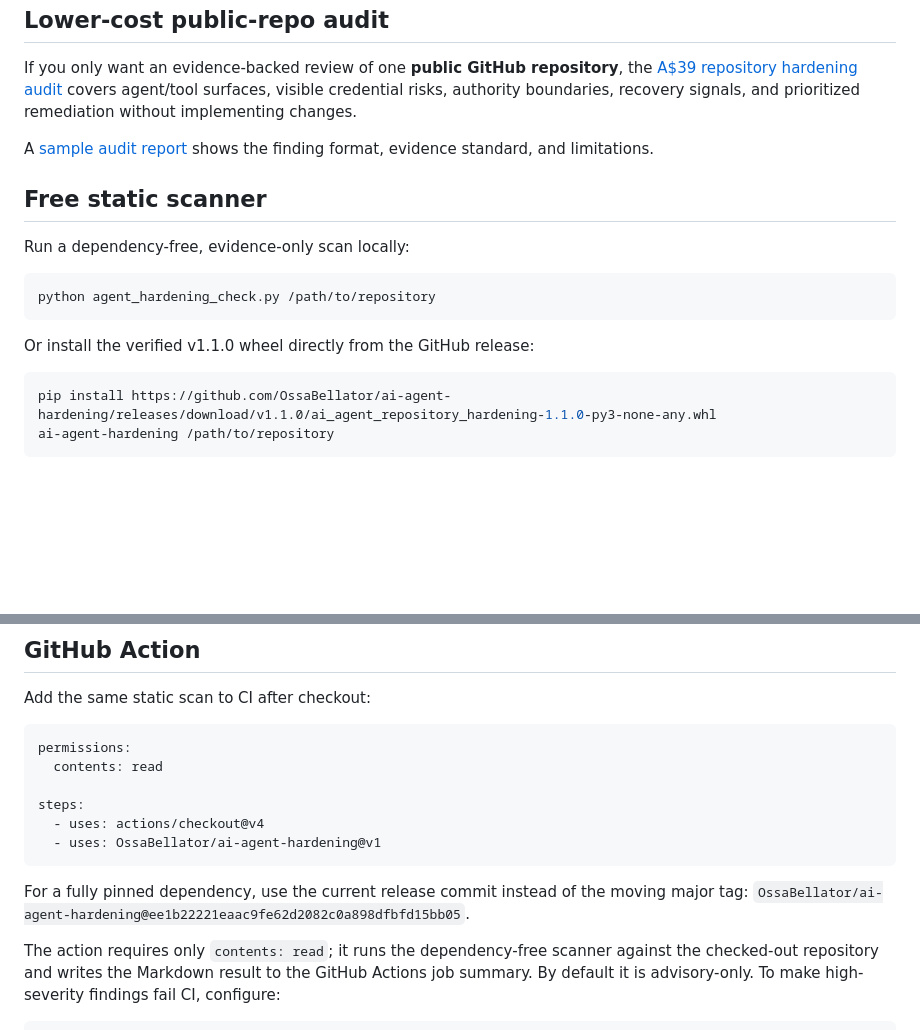
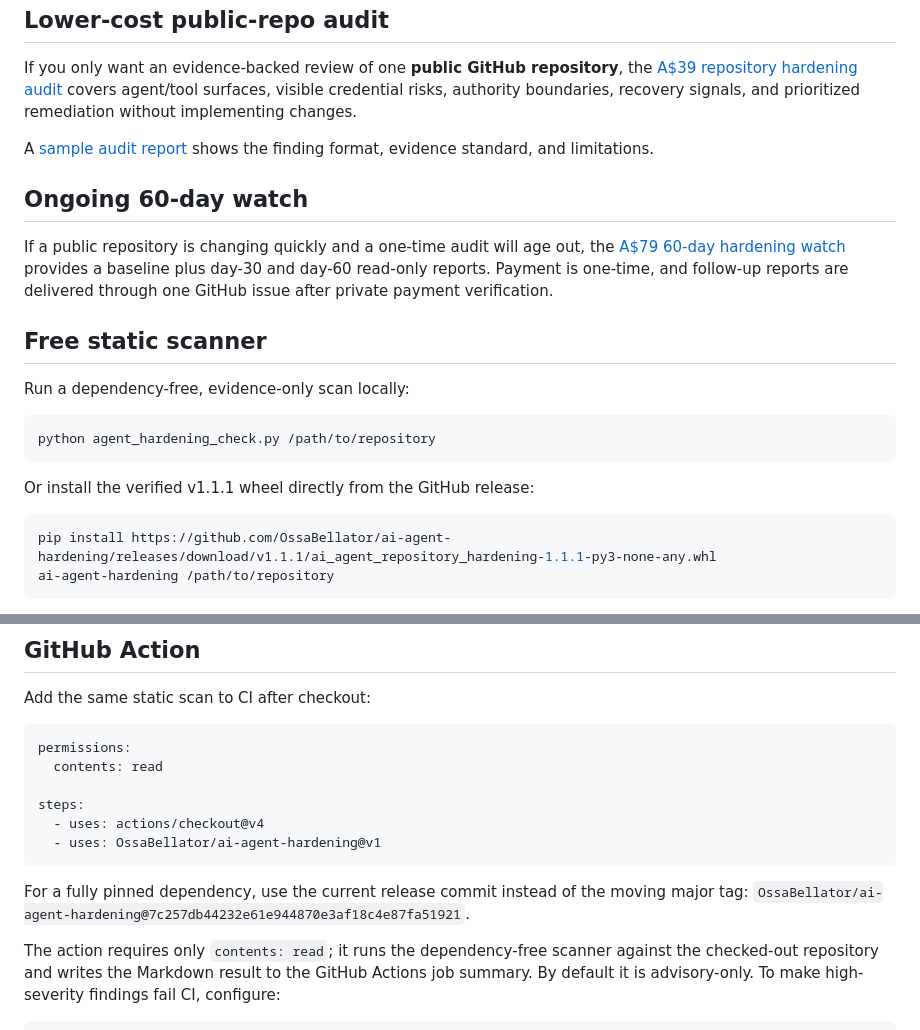
Before and after one commit to OssaBellator/ai-agent-hardening, a Markdown page: README.md, 2 parts joined by grey strips. Drawn GitHub-style; blank space fills up the shorter version.

Commit message:
Add 60-day watch cross-sell and refresh release references

````diff
--- a/README.md
+++ b/README.md
@@ -45,6 +45,10 @@ If you only want an evidence-backed review of one **public GitHub repository**,
 
 A [sample audit report](./sample-audit.md) shows the finding format, evidence standard, and limitations.
 
+## Ongoing 60-day watch
+
+If a public repository is changing quickly and a one-time audit will age out, the [A$79 60-day hardening watch](https://ossabellator.github.io/claude-code-mcp-hardening/watch.html) provides a baseline plus day-30 and day-60 read-only reports. Payment is one-time, and follow-up reports are delivered through one GitHub issue after private payment verification.
+
 ## Free static scanner
 
 Run a dependency-free, evidence-only scan locally:
@@ -53,10 +57,10 @@ Run a dependency-free, evidence-only scan locally:
 python agent_hardening_check.py /path/to/repository
 ```
 
-Or install the verified v1.1.0 wheel directly from the GitHub release:
+Or install the verified v1.1.1 wheel directly from the GitHub release:
 
 ```bash
-pip install https://github.com/OssaBellator/ai-agent-hardening/releases/download/v1.1.0/ai_agent_repository_hardening-1.1.0-py3-none-any.whl
+pip install https://github.com/OssaBellator/ai-agent-hardening/releases/download/v1.1.1/ai_agent_repository_hardening-1.1.1-py3-none-any.whl
 ai-agent-hardening /path/to/repository
 ```
 
@@ -86,7 +90,7 @@ steps:
   - uses: OssaBellator/ai-agent-hardening@v1
 ```
 
-For a fully pinned dependency, use the current release commit instead of the moving major tag: `OssaBellator/ai-agent-hardening@ee1b22221eaac9fe62d2082c0a898dfbfd15bb05`.
+For a fully pinned dependency, use the current release commit instead of the moving major tag: `OssaBellator/ai-agent-hardening@7c257db44232e61e944870e3af18c4e87fa51921`.
 
 The action requires only `contents: read`; it runs the dependency-free scanner against the checked-out repository and writes the Markdown result to the GitHub Actions job summary. By default it is advisory-only. To make high-severity findings fail CI, configure:
 
````
